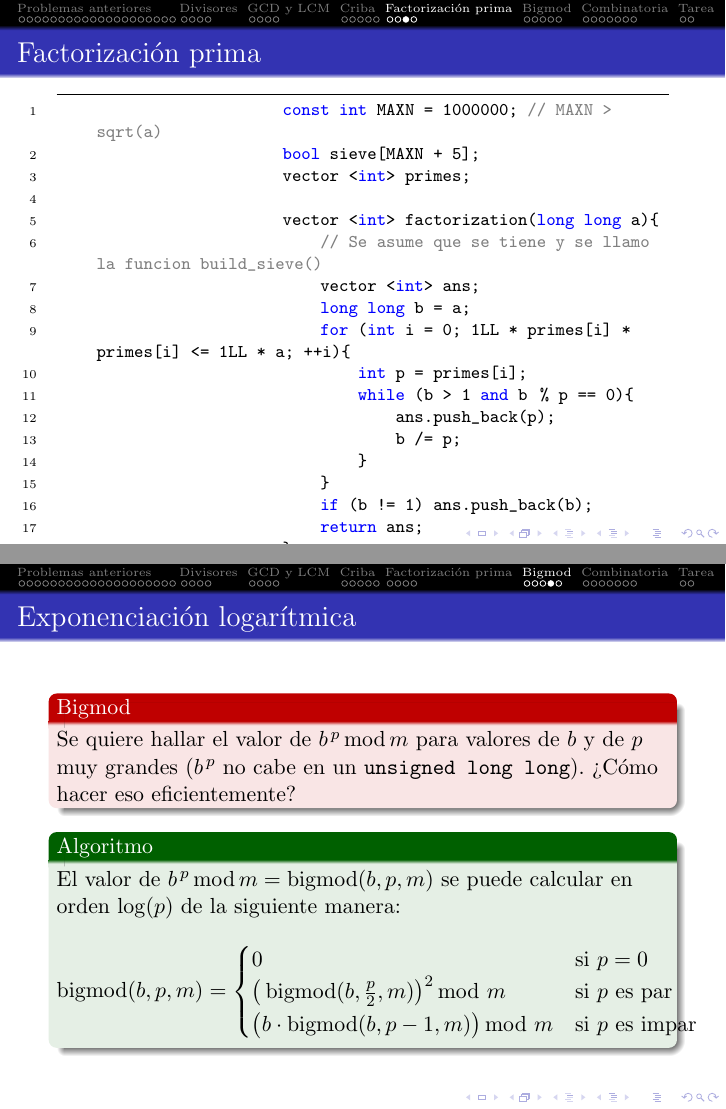
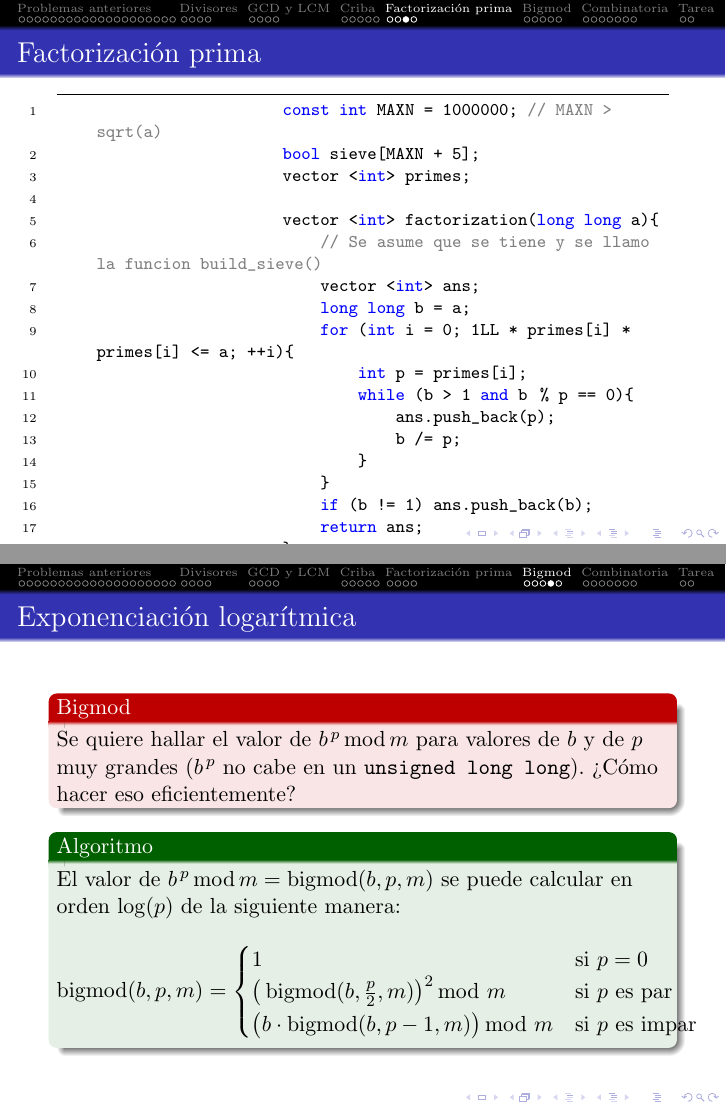
Before and after one commit to anaechavarria/SemilleroProgramacion, LaTeX slides (Diapositivas/13. Algoritmos de Teoría de Números/13. Algoritmos de Teoría de Números.tex): pages 51 and 58 of 70, joined at a grey line. Compiled offline with pdfLaTeX.

Commit message:
Fixing mistakes on slides

```diff
--- a/Diapositivas/13. Algoritmos de Teoría de Números/13. Algoritmos de Teoría de Números.tex
+++ b/Diapositivas/13. Algoritmos de Teoría de Números/13. Algoritmos de Teoría de Números.tex
@@ -497,7 +497,7 @@
 			    // Se asume que se tiene y se llamo la funcion build_sieve()
 			    vector <int> ans;
 			    long long b = a;
-			    for (int i = 0; 1LL * primes[i] * primes[i] <= 1LL * a; ++i){
+			    for (int i = 0; 1LL * primes[i] * primes[i] <= a; ++i){
 			        int p = primes[i];
 			        while (b > 1 and b % p == 0){
 			            ans.push_back(p);
@@ -555,7 +555,7 @@
 			El valor de $b^{\,p} \operatorname{mod} m = \operatorname{bigmod}(b, p, m)$ se puede calcular en orden $\operatorname{log}(p)$ de la siguiente manera:
 			$$ \operatorname{bigmod}(b, p, m) =
 			\begin{cases}
-				0    & \text{si } p = 0\\
+				1    & \text{si } p = 0\\
 				\big(\operatorname{bigmod}(b, \frac{p}{2}, m)\big)^2 \operatorname{mod} \,m &  \text{si } p \text{ es par}\\
 				\big(b \cdot \operatorname{bigmod}(b, p-1, m)\big)   \operatorname{mod} \,m &  \text{si } p \text{ es impar}
 			\end{cases}$$
```
Also changed, not shown: Diapositivas/13. Algoritmos de Teoría de Números/13. Algoritmos de Teoría de Números.pdf, Diapositivas/13. Algoritmos de Teoría de Números/13. Algoritmos de Teoría de Números.tex (2 more changed lines), 3 other files.
